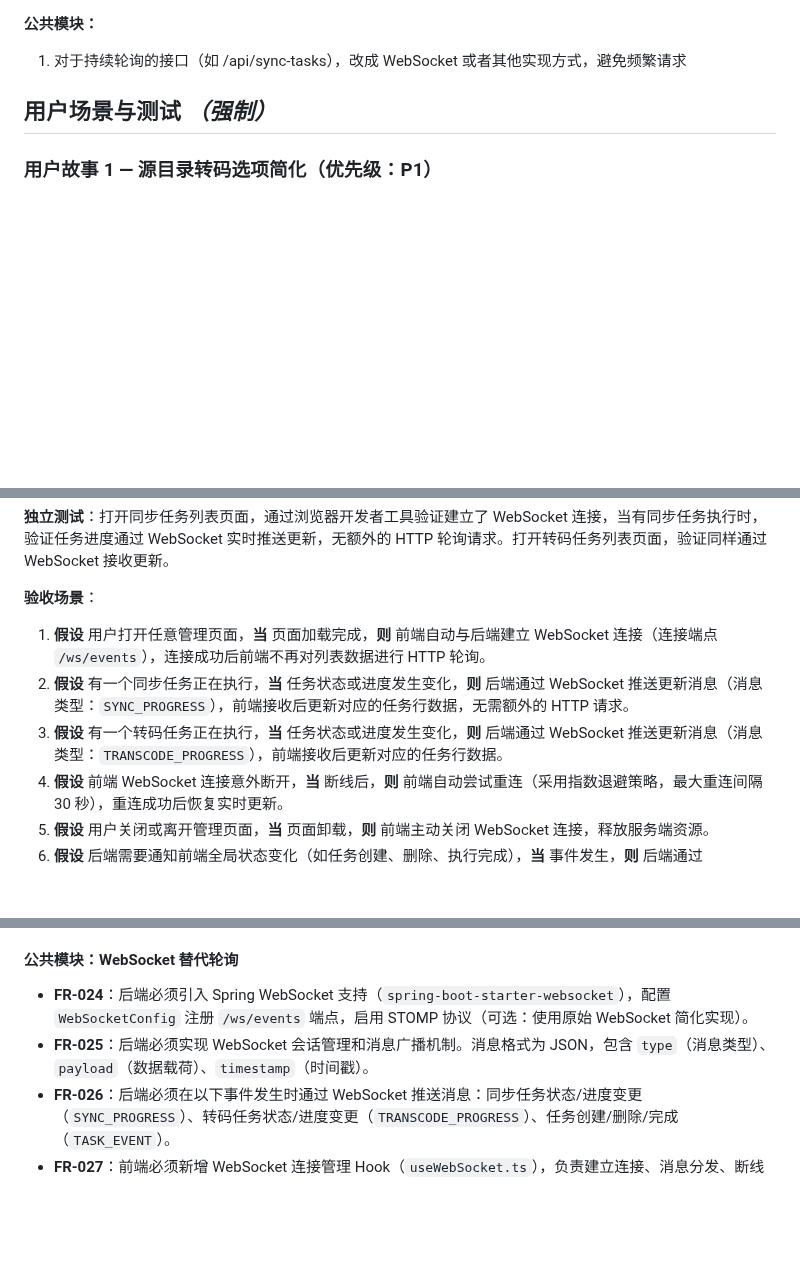
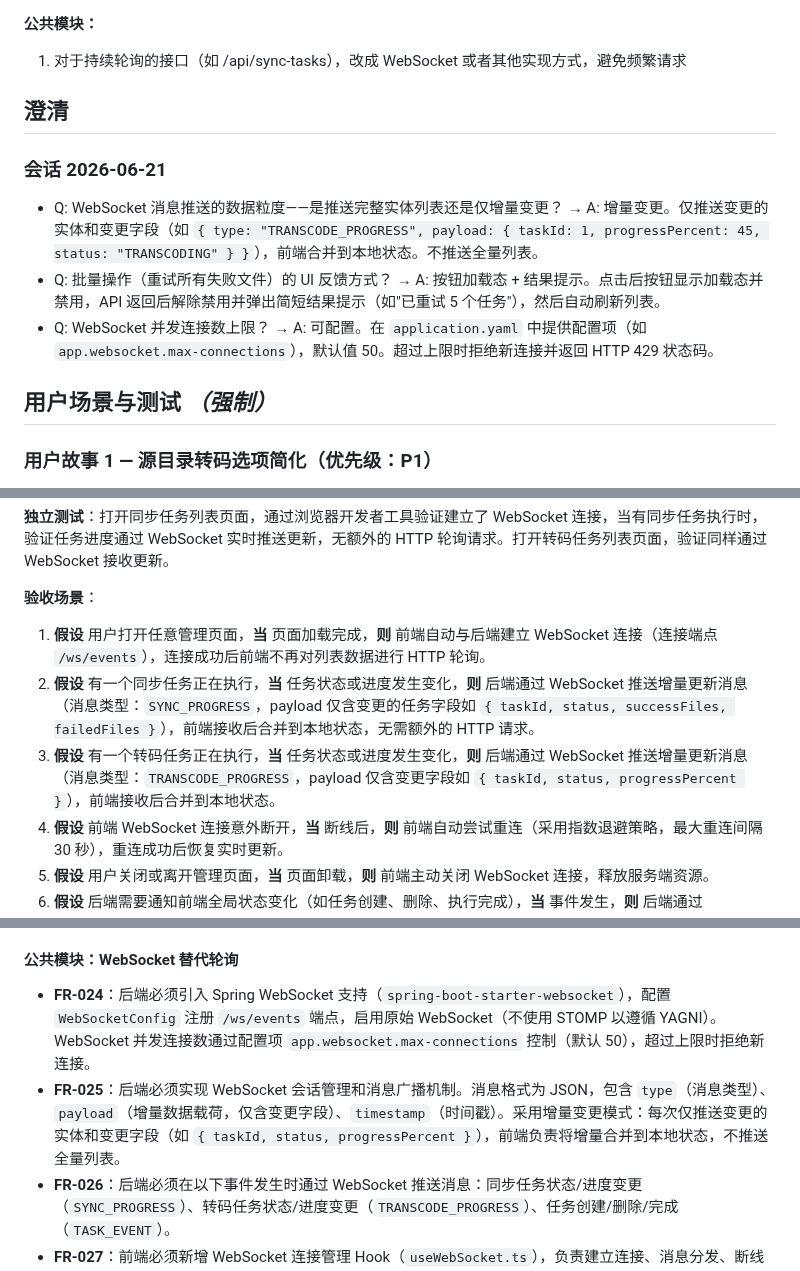
Before and after one commit to lldwb/AList-Media-Sync, a Markdown page: specs/008-transcode-sync-optimization/spec.md, 3 parts joined by grey strips. GitHub-like rendering; blank space fills up the shorter version.

Commit message:
docs(spec): 更新转码同步优化规范文档
- 将文档状态从草稿更新为已澄清
- 添加会话澄清内容明确 WebSocket 增量变更、批量操作 UI 反馈和并发连接数配置
- 修改重试所有失败文件的用户故事描述增加加载态和结果提示细节
- 更新验收场景明确 WebSocket 增量更新消息格式和负载内容
- 补充 WebSocket 并发连接数上限配置说明
- 完善功能需求明确前端按钮加载态和异步刷新机制
- 优化 WebSocket 实现方案采用原始协议并明确消息格式为增量变更

```diff
--- a/specs/008-transcode-sync-optimization/spec.md
+++ b/specs/008-transcode-sync-optimization/spec.md
@@ -20,6 +20,14 @@
 
 **公共模块：**
 1. 对于持续轮询的接口（如 /api/sync-tasks），改成 WebSocket 或者其他实现方式，避免频繁请求
+
+## 澄清
+
+### 会话 2026-06-21
+
+- Q: WebSocket 消息推送的数据粒度——是推送完整实体列表还是仅增量变更？ → A: 增量变更。仅推送变更的实体和变更字段（如 `{ type: "TRANSCODE_PROGRESS", payload: { taskId: 1, progressPercent: 45, status: "TRANSCODING" } }`），前端合并到本地状态。不推送全量列表。
+- Q: 批量操作（重试所有失败文件）的 UI 反馈方式？ → A: 按钮加载态 + 结果提示。点击后按钮显示加载态并禁用，API 返回后解除禁用并弹出简短结果提示（如"已重试 5 个任务"），然后自动刷新列表。
+- Q: WebSocket 并发连接数上限？ → A: 可配置。在 `application.yaml` 中提供配置项（如 `app.websocket.max-connections`），默认值 50。超过上限时拒绝新连接并返回 HTTP 429 状态码。
 
 ## 用户场景与测试 *（强制）*
 
@@ -119,8 +127,8 @@
 **验收场景**：
 
 1. **假设** 用户打开任意管理页面，**当** 页面加载完成，**则** 前端自动与后端建立 WebSocket 连接（连接端点 `/ws/events`），连接成功后前端不再对列表数据进行 HTTP 轮询。
-2. **假设** 有一个同步任务正在执行，**当** 任务状态或进度发生变化，**则** 后端通过 WebSocket 推送更新消息（消息类型：`SYNC_PROGRESS`），前端接收后更新对应的任务行数据，无需额外的 HTTP 请求。
-3. **假设** 有一个转码任务正在执行，**当** 任务状态或进度发生变化，**则** 后端通过 WebSocket 推送更新消息（消息类型：`TRANSCODE_PROGRESS`），前端接收后更新对应的任务行数据。
+2. **假设** 有一个同步任务正在执行，**当** 任务状态或进度发生变化，**则** 后端通过 WebSocket 推送增量更新消息（消息类型：`SYNC_PROGRESS`，payload 仅含变更的任务字段如 `{ taskId, status, successFiles, failedFiles }`），前端接收后合并到本地状态，无需额外的 HTTP 请求。
+3. **假设** 有一个转码任务正在执行，**当** 任务状态或进度发生变化，**则** 后端通过 WebSocket 推送增量更新消息（消息类型：`TRANSCODE_PROGRESS`，payload 仅含变更字段如 `{ taskId, status, progressPercent }`），前端接收后合并到本地状态。
 4. **假设** 前端 WebSocket 连接意外断开，**当** 断线后，**则** 前端自动尝试重连（采用指数退避策略，最大重连间隔 30 秒），重连成功后恢复实时更新。
 5. **假设** 用户关闭或离开管理页面，**当** 页面卸载，**则** 前端主动关闭 WebSocket 连接，释放服务端资源。
 6. **假设** 后端需要通知前端全局状态变化（如任务创建、删除、执行完成），**当** 事件发生，**则** 后端通过 WebSocket 广播对应类型的消息。
@@ -182,8 +191,8 @@
 
 #### 公共模块：WebSocket 替代轮询
 
-- **FR-024**：后端必须引入 Spring WebSocket 支持（`spring-boot-starter-websocket`），配置 `WebSocketConfig` 注册 `/ws/events` 端点，启用 STOMP 协议（可选：使用原始 WebSocket 简化实现）。
-- **FR-025**：后端必须实现 WebSocket 会话管理和消息广播机制。消息格式为 JSON，包含 `type`（消息类型）、`payload`（数据载荷）、`timestamp`（时间戳）。
+- **FR-024**：后端必须引入 Spring WebSocket 支持（`spring-boot-starter-websocket`），配置 `WebSocketConfig` 注册 `/ws/events` 端点，启用原始 WebSocket（不使用 STOMP 以遵循 YAGNI）。WebSocket 并发连接数通过配置项 `app.websocket.max-connections` 控制（默认 50），超过上限时拒绝新连接。
+- **FR-025**：后端必须实现 WebSocket 会话管理和消息广播机制。消息格式为 JSON，包含 `type`（消息类型）、`payload`（增量数据载荷，仅含变更字段）、`timestamp`（时间戳）。采用增量变更模式：每次仅推送变更的实体和变更字段（如 `{ taskId, status, progressPercent }`），前端负责将增量合并到本地状态，不推送全量列表。
 - **FR-026**：后端必须在以下事件发生时通过 WebSocket 推送消息：同步任务状态/进度变更（`SYNC_PROGRESS`）、转码任务状态/进度变更（`TRANSCODE_PROGRESS`）、任务创建/删除/完成（`TASK_EVENT`）。
 - **FR-027**：前端必须新增 WebSocket 连接管理 Hook（`useWebSocket.ts`），负责建立连接、消息分发、断线重连（指数退避，初始 1 秒，最大 30 秒）、页面卸载时断开。
 - **FR-028**：前端 `TranscodeTaskListPage.tsx` 和 `SyncTaskListPage.tsx` 必须移除 `usePolling` 调用，改为使用 `useWebSocket` 接收实时更新。页面初始加载仍通过 REST API 获取全量数据。
```
Also changed, not shown: other parts of specs/008-transcode-sync-optimization/spec.md (+4 -3 lines).
